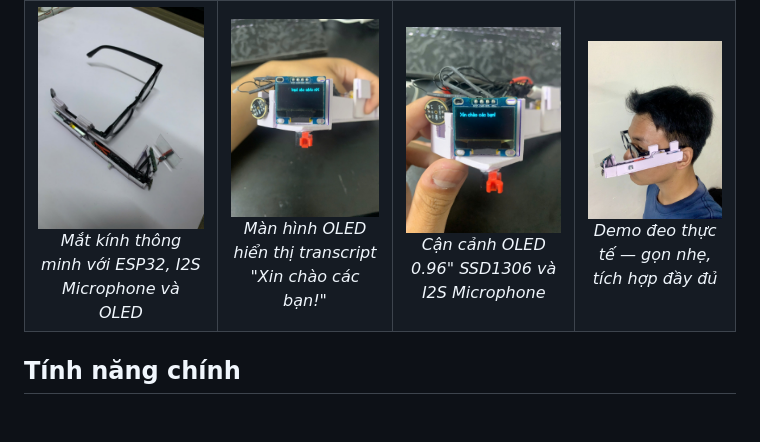
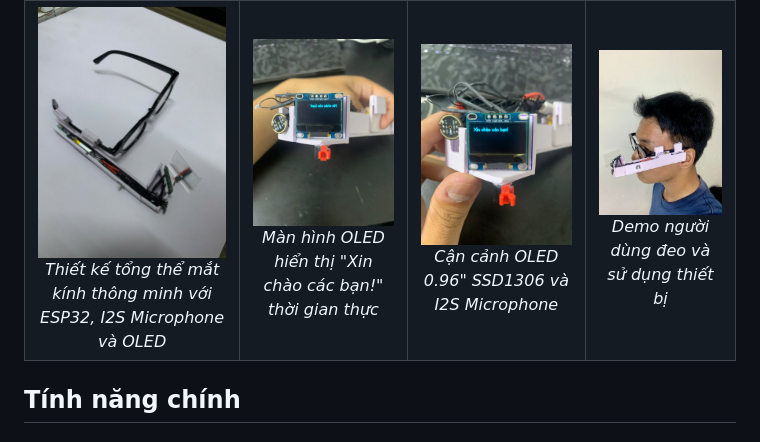
Before and after one commit to tuannguyen1229/Real-time-Speech-to-Text-Devices-for-the-Hearing-Impaired, a Markdown page: README.md, the part around the change. Drawn GitHub-style.

```diff
--- a/README.md
+++ b/README.md
@@ -30,11 +30,11 @@ Dự án này xây dựng một hệ thống hoàn chỉnh bao gồm:
   <tr>
     <td align="center">
       <img src="https://github.com/tuannguyen1229/Real-time-Speech-to-Text-Devices-for-the-Hearing-Impaired/blob/main/docs/smart_glasses_overview.jpg" width="200"/><br/>
-      <em>Mắt kính thông minh với ESP32, I2S Microphone và OLED</em>
+      <em>Thiết kế tổng thể mắt kính thông minh với ESP32, I2S Microphone và OLED</em>
     </td>
     <td align="center">
       <img src="https://github.com/tuannguyen1229/Real-time-Speech-to-Text-Devices-for-the-Hearing-Impaired/blob/main/docs/oled_display_inverted.jpg" width="200"/><br/>
-      <em>Màn hình OLED hiển thị transcript "Xin chào các bạn!"</em>
+      <em>Màn hình OLED hiển thị "Xin chào các bạn!" thời gian thực</em>
     </td>
     <td align="center">
       <img src="https://github.com/tuannguyen1229/Real-time-Speech-to-Text-Devices-for-the-Hearing-Impaired/blob/main/docs/oled_display_closeup.jpg" width="200"/><br/>
@@ -42,7 +42,7 @@ Dự án này xây dựng một hệ thống hoàn chỉnh bao gồm:
     </td>
     <td align="center">
       <img src="https://github.com/tuannguyen1229/Real-time-Speech-to-Text-Devices-for-the-Hearing-Impaired/blob/main/docs/wearing_demo.jpg" width="200"/><br/>
-      <em>Demo đeo thực tế — gọn nhẹ, tích hợp đầy đủ</em>
+      <em>Demo người dùng đeo và sử dụng thiết bị</em>
     </td>
   </tr>
 </table>
```
